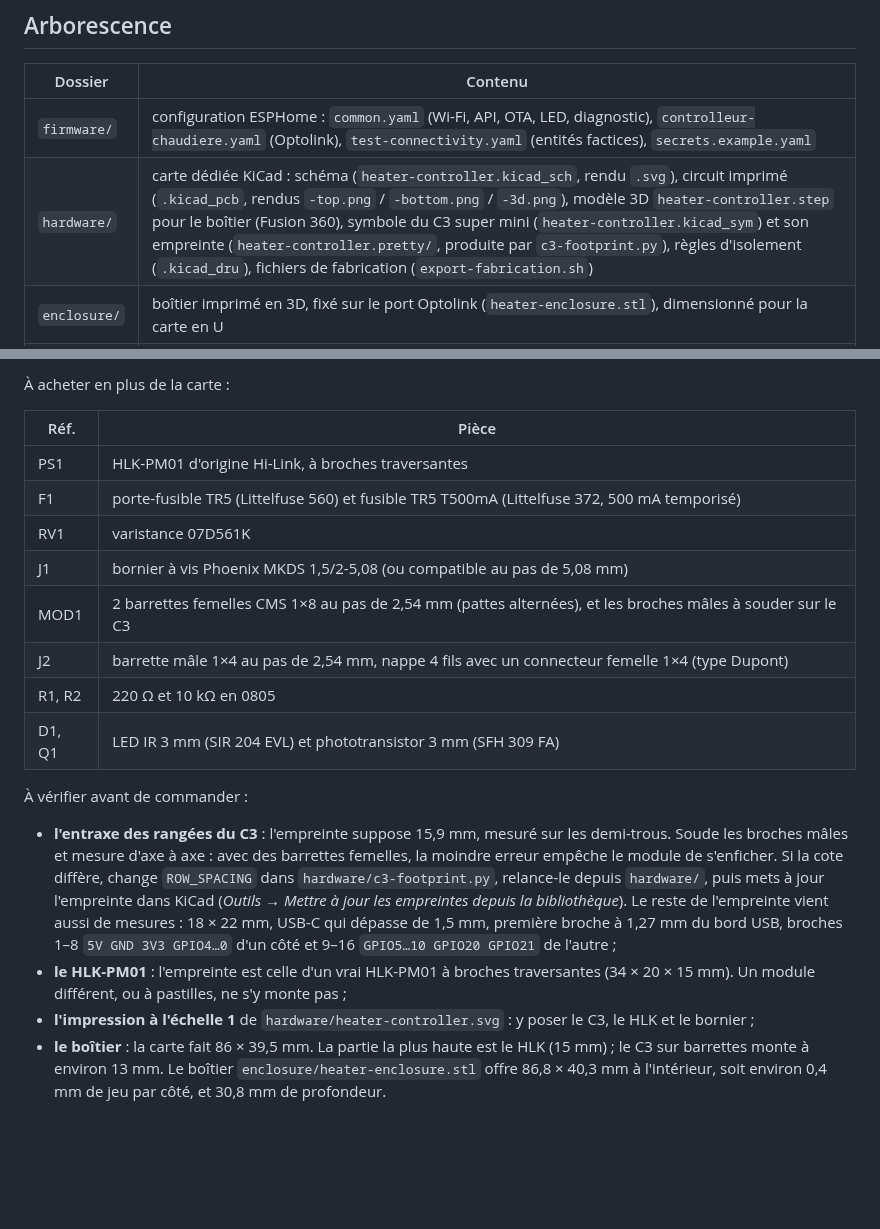
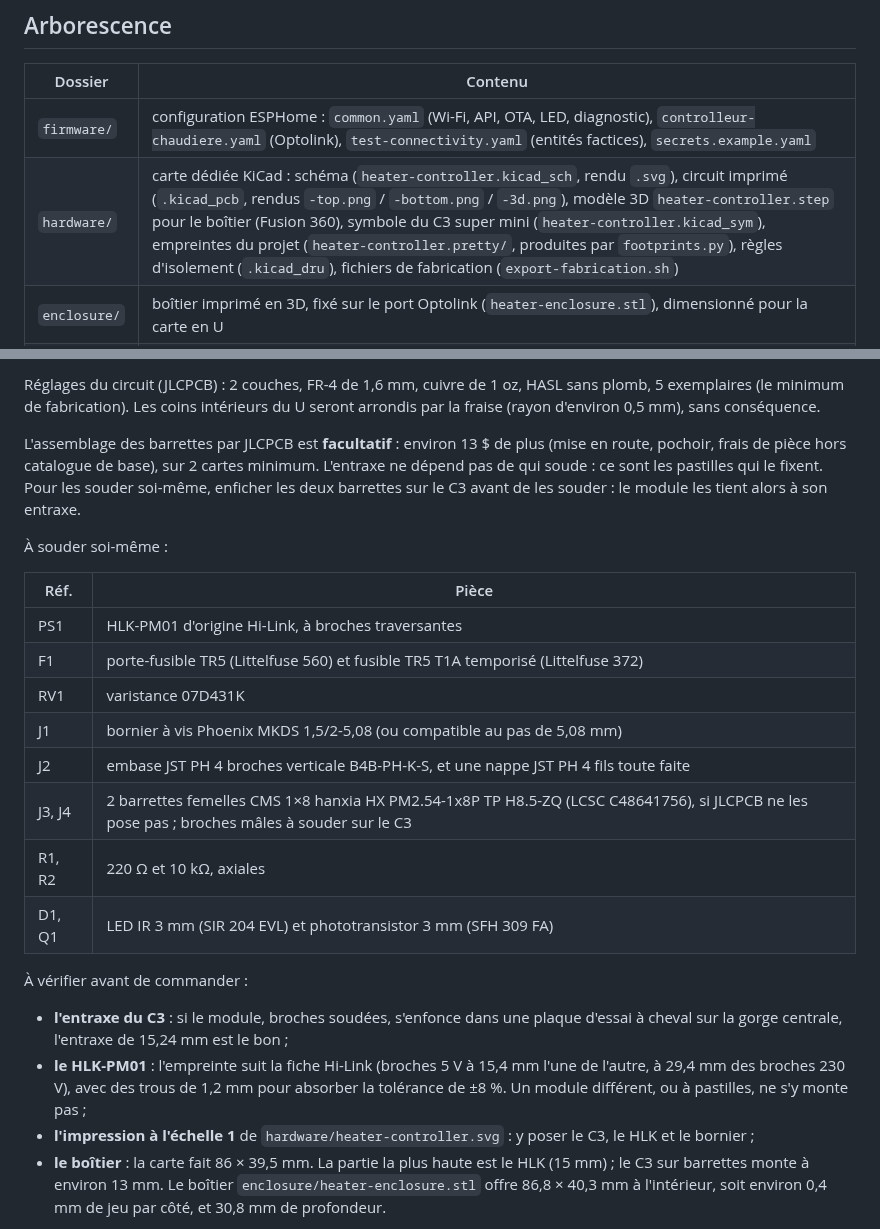
Before and after one commit to Plokkke/viessmann-optolink-esphome, a Markdown page: README.md, 2 parts joined by grey strips. Drawn GitHub-style; blank space fills up the shorter version.

```diff
--- a/README.md
+++ b/README.md
@@ -16,7 +16,7 @@ Firmware ESPHome sur un ESP32-C3 super mini ; protocole `P300` ; composant `opto
 | Dossier | Contenu |
 |---|---|
 | `firmware/` | configuration ESPHome : `common.yaml` (Wi-Fi, API, OTA, LED, diagnostic), `controlleur-chaudiere.yaml` (Optolink), `test-connectivity.yaml` (entités factices), `secrets.example.yaml` |
-| `hardware/` | carte dédiée KiCad : schéma (`heater-controller.kicad_sch`, rendu `.svg`), circuit imprimé (`.kicad_pcb`, rendus `-top.png` / `-bottom.png` / `-3d.png`), modèle 3D `heater-controller.step` pour le boîtier (Fusion 360), symbole du C3 super mini (`heater-controller.kicad_sym`) et son empreinte (`heater-controller.pretty/`, produite par `c3-footprint.py`), règles d'isolement (`.kicad_dru`), fichiers de fabrication (`export-fabrication.sh`) |
+| `hardware/` | carte dédiée KiCad : schéma (`heater-controller.kicad_sch`, rendu `.svg`), circuit imprimé (`.kicad_pcb`, rendus `-top.png` / `-bottom.png` / `-3d.png`), modèle 3D `heater-controller.step` pour le boîtier (Fusion 360), symbole du C3 super mini (`heater-controller.kicad_sym`), empreintes du projet (`heater-controller.pretty/`, produites par `footprints.py`), règles d'isolement (`.kicad_dru`), fichiers de fabrication (`export-fabrication.sh`) |
 | `enclosure/` | boîtier imprimé en 3D, fixé sur le port Optolink (`heater-enclosure.stl`), dimensionné pour la carte en U |
 | `knowledge/` | `architecture.md` (rôles, contrat avec la régulation, sécurité), `datapoints-optolink.md`, `pression-circuit-chauffage.md`, notices Viessmann (`manuals/`), doc du composant optolink, photos |
 
@@ -84,21 +87,25 @@ Le script régénère aussi les rendus, le STEP et le SVG. Réglages du circuit
 
-À acheter en plus de la carte :
+Réglages du circuit (JLCPCB) : 2 couches, FR-4 de 1,6 mm, cuivre de 1 oz, HASL sans plomb, 5 exemplaires (le minimum de fabrication). Les coins intérieurs du U seront arrondis par la fraise (rayon d'environ 0,5 mm), sans conséquence.
+
+L'assemblage des barrettes par JLCPCB est **facultatif** : environ 13 $ de plus (mise en route, pochoir, frais de pièce hors catalogue de base), sur 2 cartes minimum. L'entraxe ne dépend pas de qui soude : ce sont les pastilles qui le fixent. Pour les souder soi-même, enficher les deux barrettes sur le C3 avant de les souder : le module les tient alors à son entraxe.
+
+À souder soi-même :
 
 | Réf. | Pièce |
 |---|---|
 | PS1 | HLK-PM01 d'origine Hi-Link, à broches traversantes |
-| F1 | porte-fusible TR5 (Littelfuse 560) et fusible TR5 T500mA (Littelfuse 372, 500 mA temporisé) |
-| RV1 | varistance 07D561K |
+| F1 | porte-fusible TR5 (Littelfuse 560) et fusible TR5 T1A temporisé (Littelfuse 372) |
+| RV1 | varistance 07D431K |
 | J1 | bornier à vis Phoenix MKDS 1,5/2-5,08 (ou compatible au pas de 5,08 mm) |
-| MOD1 | 2 barrettes femelles CMS 1×8 au pas de 2,54 mm (pattes alternées), et les broches mâles à souder sur le C3 |
-| J2 | barrette mâle 1×4 au pas de 2,54 mm, nappe 4 fils avec un connecteur femelle 1×4 (type Dupont) |
-| R1, R2 | 220 Ω et 10 kΩ en 0805 |
+| J2 | embase JST PH 4 broches verticale B4B-PH-K-S, et une nappe JST PH 4 fils toute faite |
+| J3, J4 | 2 barrettes femelles CMS 1×8 hanxia HX PM2.54-1x8P TP H8.5-ZQ (LCSC C48641756), si JLCPCB ne les pose pas ; broches mâles à souder sur le C3 |
+| R1, R2 | 220 Ω et 10 kΩ, axiales |
 | D1, Q1 | LED IR 3 mm (SIR 204 EVL) et phototransistor 3 mm (SFH 309 FA) |
 
 À vérifier avant de commander :
 
-- **l'entraxe des rangées du C3** : l'empreinte suppose 15,9 mm, mesuré sur les demi-trous. Soude les broches mâles et mesure d'axe à axe : avec des barrettes femelles, la moindre erreur empêche le module de s'enficher. Si la cote diffère, change `ROW_SPACING` dans `hardware/c3-footprint.py`, relance-le depuis `hardware/`, puis mets à jour l'empreinte dans KiCad (*Outils → Mettre à jour les empreintes depuis la bibliothèque*). Le reste de l'empreinte vient aussi de mesures : 18 × 22 mm, USB-C qui dépasse de 1,5 mm, première broche à 1,27 mm du bord USB, broches 1–8 `5V GND 3V3 GPIO4…0` d'un côté et 9–16 `GPIO5…10 GPIO20 GPIO21` de l'autre ;
-- **le HLK-PM01** : l'empreinte est celle d'un vrai HLK-PM01 à broches traversantes (34 × 20 × 15 mm). Un module différent, ou à pastilles, ne s'y monte pas ;
+- **l'entraxe du C3** : si le module, broches soudées, s'enfonce dans une plaque d'essai à cheval sur la gorge centrale, l'entraxe de 15,24 mm est le bon ;
+- **le HLK-PM01** : l'empreinte suit la fiche Hi-Link (broches 5 V à 15,4 mm l'une de l'autre, à 29,4 mm des broches 230 V), avec des trous de 1,2 mm pour absorber la tolérance de ±8 %. Un module différent, ou à pastilles, ne s'y monte pas ;
 - **l'impression à l'échelle 1** de `hardware/heater-controller.svg` : y poser le C3, le HLK et le bornier ;
 - **le boîtier** : la carte fait 86 × 39,5 mm. La partie la plus haute est le HLK (15 mm) ; le C3 sur barrettes monte à environ 13 mm. Le boîtier `enclosure/heater-enclosure.stl` offre 86,8 × 40,3 mm à l'intérieur, soit environ 0,4 mm de jeu par côté, et 30,8 mm de profondeur.
 
```
Also changed, not shown: other parts of README.md (+19 -16 lines), README.en.md (+31 -24 lines), knowledge/architecture.md (+2 -2 lines), hardware/heater-controller-3d.png, hardware/heater-controller-bottom.png, hardware/heater-controller-top.png, 12 other files.
